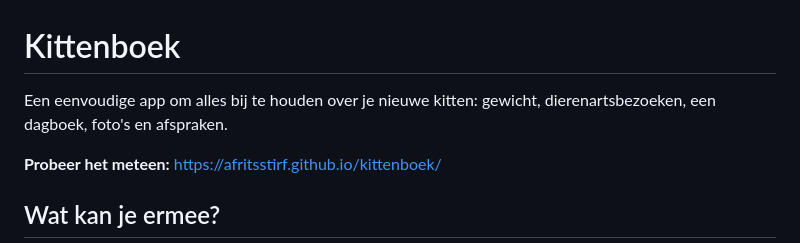
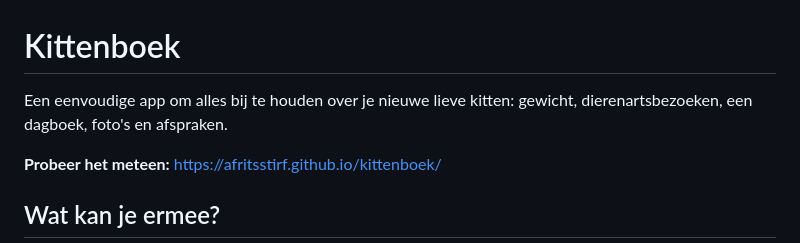
Before and after one commit to Afritsstirf/kittenboek, a Markdown page: README.md, the part around the change. Rendered like a GitHub page.

Commit message:
woord 'lieve' ingevoegd (test)

```diff
--- a/README.md
+++ b/README.md
@@ -1,6 +1,6 @@
 # Kittenboek
 
-Een eenvoudige app om alles bij te houden over je nieuwe kitten: gewicht, dierenartsbezoeken, een dagboek, foto's en afspraken.
+Een eenvoudige app om alles bij te houden over je nieuwe lieve kitten: gewicht, dierenartsbezoeken, een dagboek, foto's en afspraken.
 
 **Probeer het meteen:** https://afritsstirf.github.io/kittenboek/
 
```
